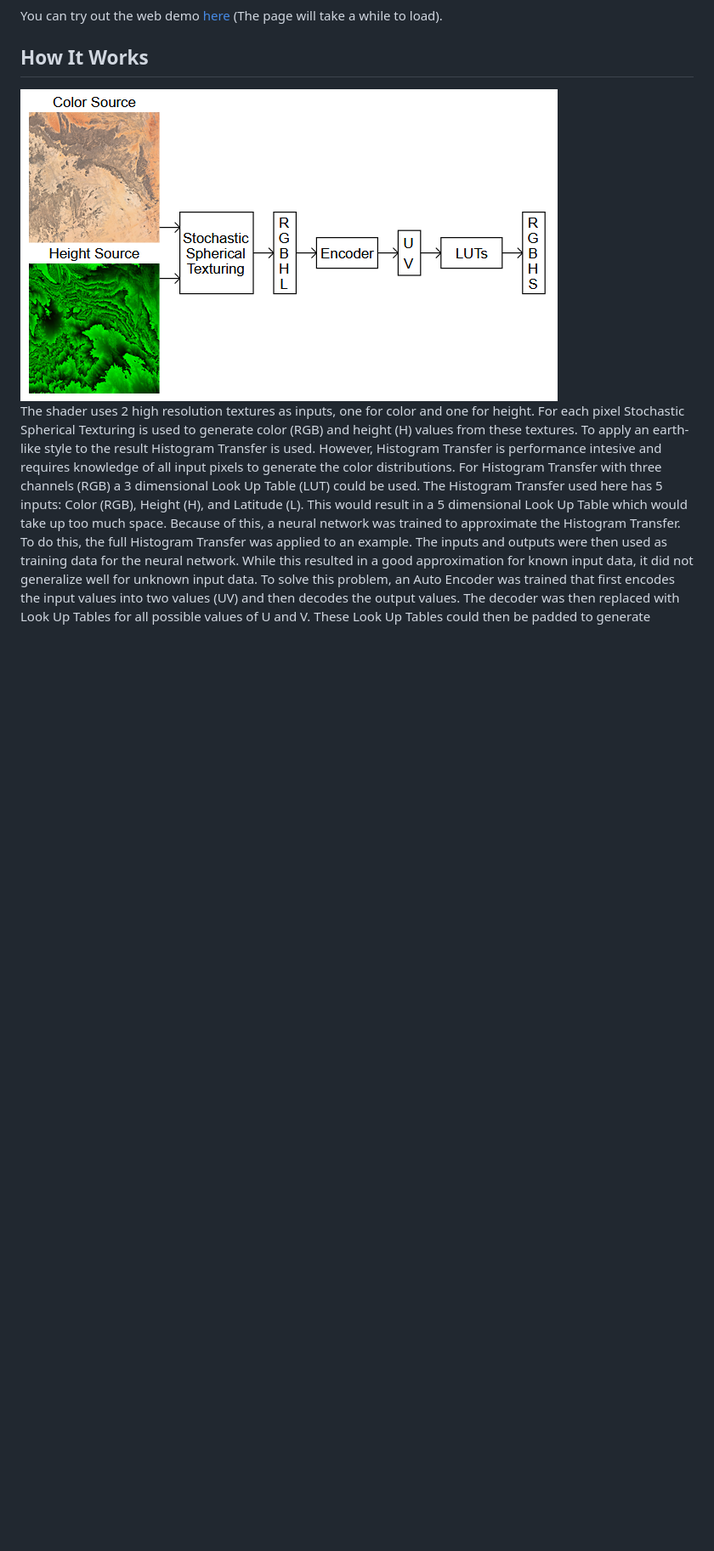
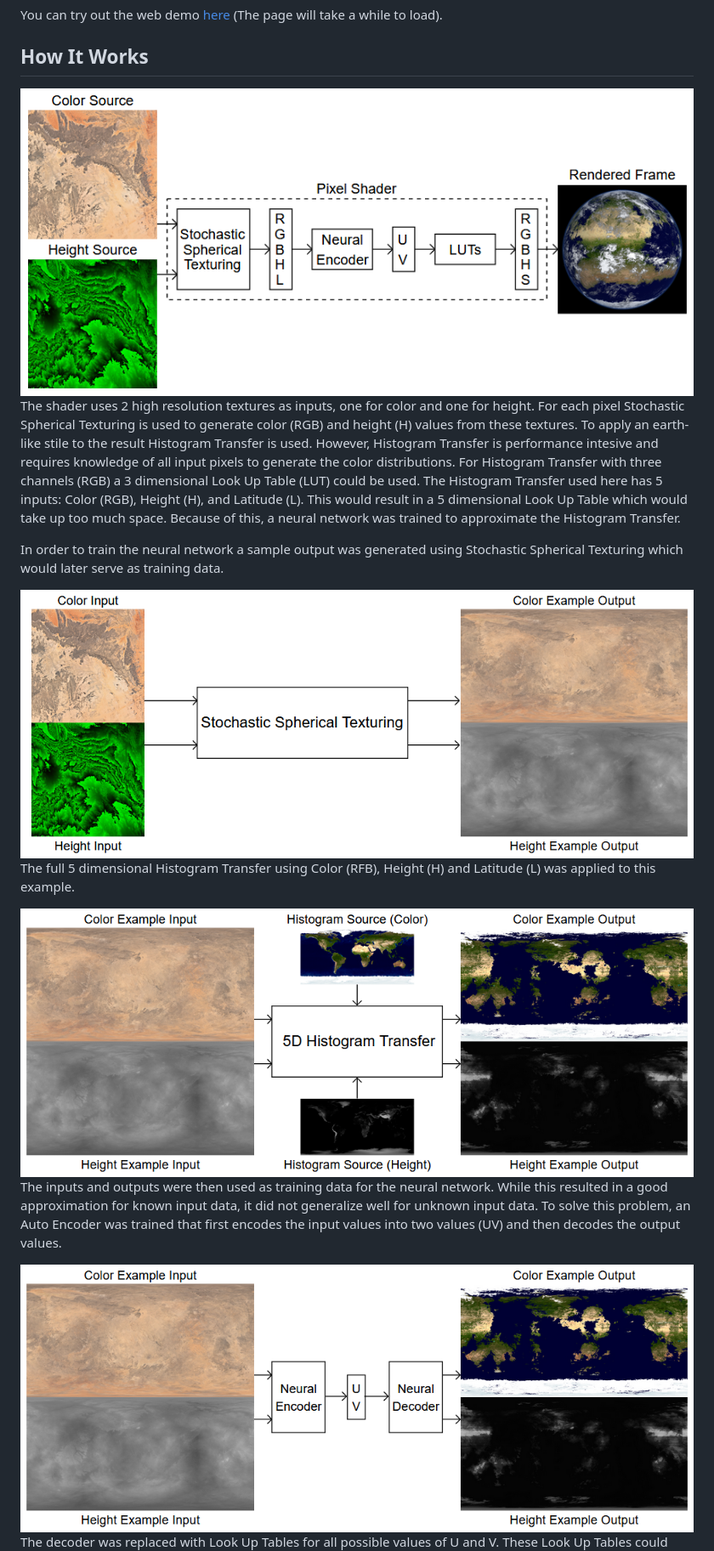
Before and after one commit to danielklisch/stochastic_planet, a Markdown page: README.md, the part around the change printed below. Shown: that part at 85% size. Rendered like a GitHub page; pictures changed too: figures/figure2.png, figures/figure3.png (added), figures/figure4.png (added); blank space fills up the shorter version.

```diff
--- a/README.md
+++ b/README.md
@@ -13,15 +13,26 @@ You can try out the web demo [here](https://danielklisch.github.io/stochastic_pl
 
 The shader uses 2 high resolution textures as inputs, one for color and one for height.
 For each pixel Stochastic Spherical Texturing is used to generate color (RGB) and height (H) values from these textures.
-To apply an earth-like style to the result Histogram Transfer is used.
+To apply an earth-like stile to the result Histogram Transfer is used.
 However, Histogram Transfer is performance intesive and requires knowledge of all input pixels to generate the color distributions.
 For Histogram Transfer with three channels (RGB) a 3 dimensional Look Up Table (LUT) could be used.
 The Histogram Transfer used here has 5 inputs: Color (RGB), Height (H), and Latitude (L).
 This would result in a 5 dimensional Look Up Table which would take up too much space.
 Because of this, a neural network was trained to approximate the Histogram Transfer.
-To do this, the full Histogram Transfer was applied to an example.
+
+In order to train the neural network a sample output was generated using Stochastic Spherical Texturing which would later serve as training data.
+
+<img src='figures/figure3.png'/>
+
+The full 5 dimensional Histogram Transfer using Color (RFB), Height (H) and Latitude (L) was applied to this example.
+
+<img src='figures/figure4.png'/>
+
 The inputs and outputs were then used as training data for the neural network.
 While this resulted in a good approximation for known input data, it did not generalize well for unknown input data.
 To solve this problem, an Auto Encoder was trained that first encodes the input values into two values (UV) and then decodes the output values.
-The decoder was then replaced with Look Up Tables for all possible values of U and V.
+
+<img src='figures/figure5.png'/>
+
+The decoder was replaced with Look Up Tables for all possible values of U and V.
 These Look Up Tables could then be padded to generate outputs even for unknown input values.
```
Also changed, not shown: other parts of README.md (+6 -3 lines), figures/figure6.png (added).
